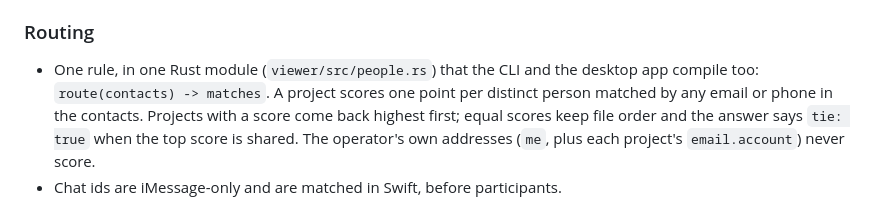
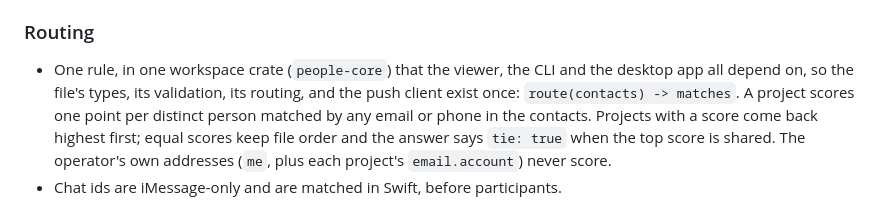
Before and after one commit to matthiasdebernardini/nashcode, a Markdown page: viewer/SPEC.md, the part around the change. Rendered like a GitHub page.

Commit message:
SPEC: people — the shared rule lives in one crate, people-core
Co-Authored-By: Claude Fable 5 <noreply@anthropic.com>
Claude-Session: https://claude.ai/code/session_011M4r9BcekQXcyEyVvE33Y6

```diff
--- a/viewer/SPEC.md
+++ b/viewer/SPEC.md
@@ -326,8 +326,9 @@ the Mac's file and never hands the copy back out.
 
 ### Routing
 
-- One rule, in one Rust module (`viewer/src/people.rs`) that the CLI and the desktop
-  app compile too: `route(contacts) -> matches`. A project scores one point per
+- One rule, in one workspace crate (`people-core`) that the viewer, the CLI and the
+  desktop app all depend on, so the file's types, its validation, its routing, and the
+  push client exist once: `route(contacts) -> matches`. A project scores one point per
   distinct person matched by any email or phone in the contacts. Projects with a score
   come back highest first; equal scores keep file order and the answer says `tie:
   true` when the top score is shared. The operator's own addresses (`me`, plus each
```
Also changed, not shown: ARCHITECTURE.md (+2 -0 lines).
